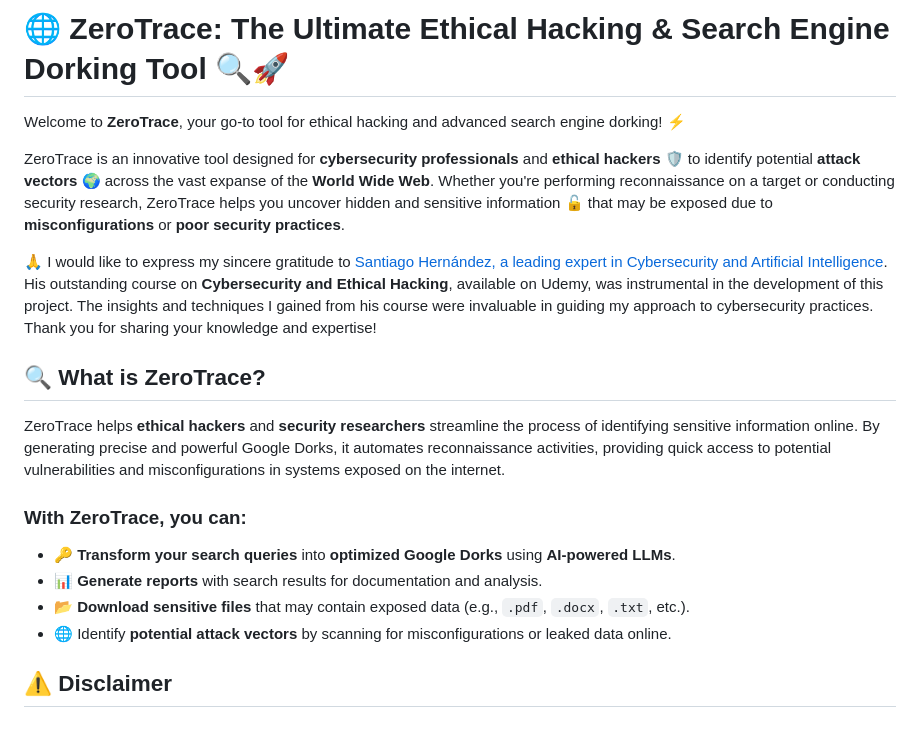
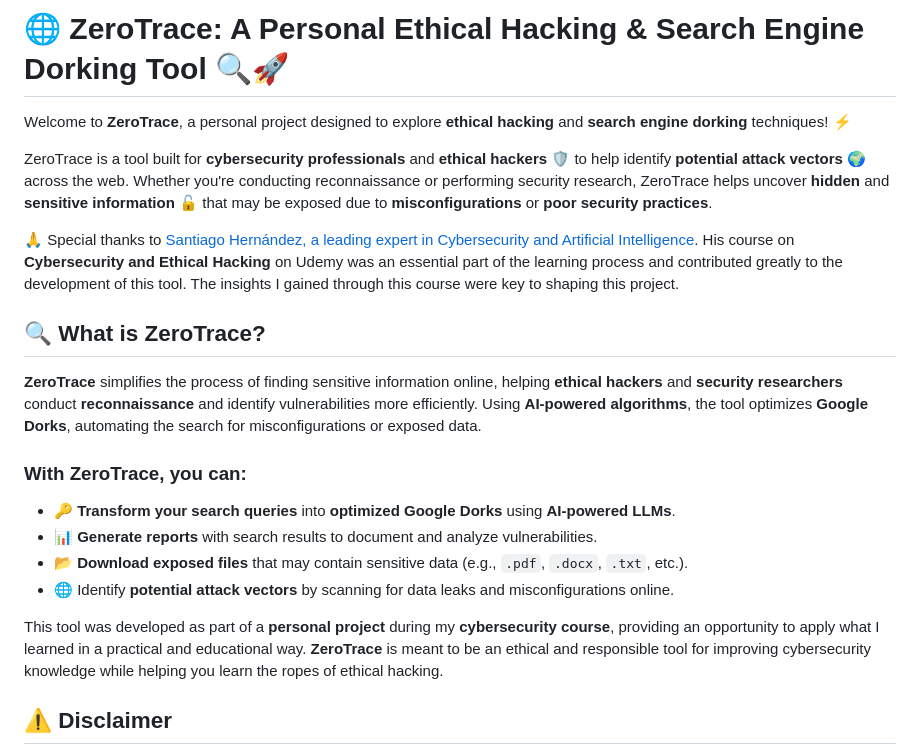
Before and after one commit to sergio11/zero_trace_hacking_tool, a Markdown page: README.md, the part around the change printed below. GitHub-like rendering; blank space fills up the shorter version.

```diff
--- a/README.md
+++ b/README.md
@@ -1,20 +1,22 @@
-# 🌐 **ZeroTrace**: The Ultimate Ethical Hacking & Search Engine Dorking Tool 🔍🚀
+# 🌐 **ZeroTrace**: A Personal Ethical Hacking & Search Engine Dorking Tool 🔍🚀
 
-Welcome to **ZeroTrace**, your go-to tool for ethical hacking and advanced search engine dorking! ⚡
+Welcome to **ZeroTrace**, a personal project designed to explore **ethical hacking** and **search engine dorking** techniques! ⚡
 
-ZeroTrace is an innovative tool designed for **cybersecurity professionals** and **ethical hackers** 🛡️ to identify potential **attack vectors** 🌍 across the vast expanse of the **World Wide Web**. Whether you're performing reconnaissance on a target or conducting security research, ZeroTrace helps you uncover hidden and sensitive information 🔓 that may be exposed due to **misconfigurations** or **poor security practices**.
+ZeroTrace is a tool built for **cybersecurity professionals** and **ethical hackers** 🛡️ to help identify **potential attack vectors** 🌍 across the web. Whether you're conducting reconnaissance or performing security research, ZeroTrace helps uncover **hidden** and **sensitive information** 🔓 that may be exposed due to **misconfigurations** or **poor security practices**.
 
-🙏 I would like to express my sincere gratitude to [Santiago Hernández, a leading expert in Cybersecurity and Artificial Intelligence](https://www.udemy.com/user/shramos/). His outstanding course on **Cybersecurity and Ethical Hacking**, available on Udemy, was instrumental in the development of this project. The insights and techniques I gained from his course were invaluable in guiding my approach to cybersecurity practices. Thank you for sharing your knowledge and expertise!
+🙏 Special thanks to [Santiago Hernández, a leading expert in Cybersecurity and Artificial Intelligence](https://www.udemy.com/user/shramos/). His course on **Cybersecurity and Ethical Hacking** on Udemy was an essential part of the learning process and contributed greatly to the development of this tool. The insights I gained through this course were key to shaping this project.
 
 ## 🔍 **What is ZeroTrace?**
 
-ZeroTrace helps **ethical hackers** and **security researchers** streamline the process of identifying sensitive information online. By generating precise and powerful Google Dorks, it automates reconnaissance activities, providing quick access to potential vulnerabilities and misconfigurations in systems exposed on the internet.
+**ZeroTrace** simplifies the process of finding sensitive information online, helping **ethical hackers** and **security researchers** conduct **reconnaissance** and identify vulnerabilities more efficiently. Using **AI-powered algorithms**, the tool optimizes **Google Dorks**, automating the search for misconfigurations or exposed data.
 
 ### With ZeroTrace, you can:
 - 🔑 **Transform your search queries** into **optimized Google Dorks** using **AI-powered LLMs**.
-- 📊 **Generate reports** with search results for documentation and analysis.
-- 📂 **Download sensitive files** that may contain exposed data (e.g., `.pdf`, `.docx`, `.txt`, etc.).
-- 🌐 Identify **potential attack vectors** by scanning for misconfigurations or leaked data online.
+- 📊 **Generate reports** with search results to document and analyze vulnerabilities.
+- 📂 **Download exposed files** that may contain sensitive data (e.g., `.pdf`, `.docx`, `.txt`, etc.).
+- 🌐 Identify **potential attack vectors** by scanning for data leaks and misconfigurations online.
+
+This tool was developed as part of a **personal project** during my **cybersecurity course**, providing an opportunity to apply what I learned in a practical and educational way. **ZeroTrace** is meant to be an ethical and responsible tool for improving cybersecurity knowledge while helping you learn the ropes of ethical hacking.
 
 ## ⚠️ Disclaimer
 
```
Also changed, not shown: other parts of README.md (+29 -21 lines).
